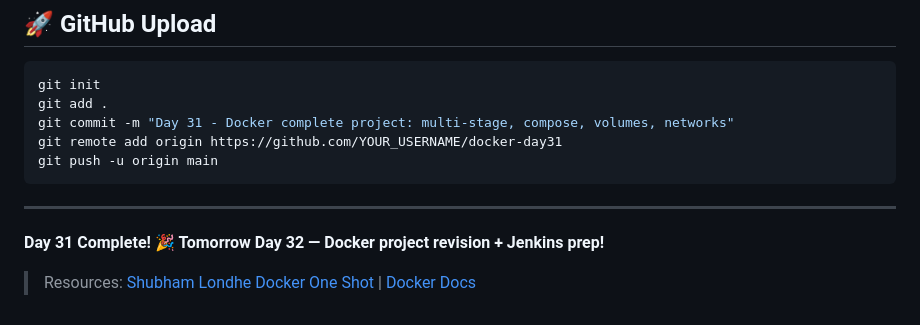
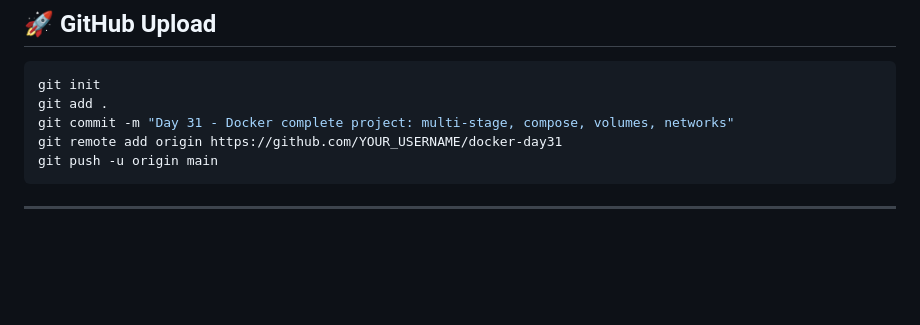
Before and after one commit to RB5437/Student-Grade-Tracker-Full-Stack-, a Markdown page: README.md, the part around the change. Rendered like a GitHub page; blank space fills up the shorter version.

````diff
--- a/README.md
+++ b/README.md
@@ -452,7 +452,3 @@ git push -u origin main
 ```
 
 ---
-
-**Day 31 Complete! 🎉 Tomorrow Day 32 — Docker project revision + Jenkins prep!**
-
-> Resources: [Shubham Londhe Docker One Shot](https://www.youtube.com/watch?v=docker-one-shot) | [Docker Docs](https://docs.docker.com)
````
